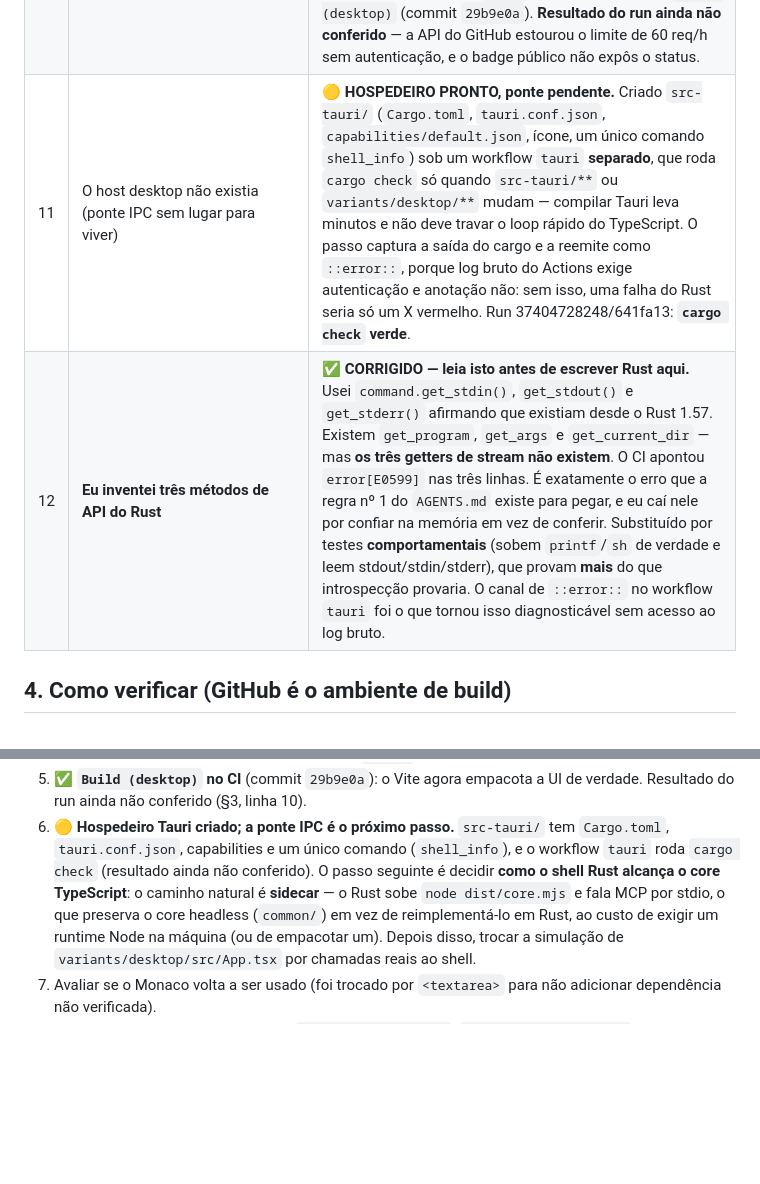
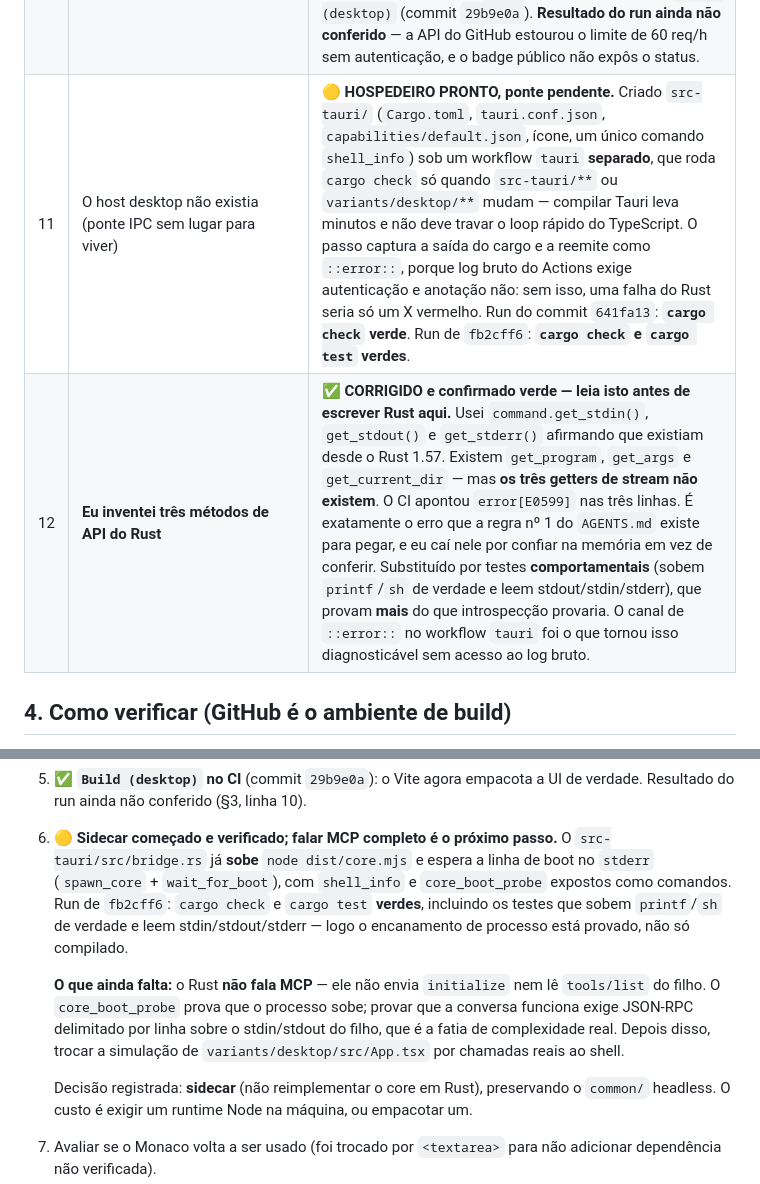
Before and after one commit to xtrempkch-droid/nexus-agent-studio, a Markdown page: docs/PROJECT_STATE.md, 2 parts joined by grey strips. GitHub-like rendering; blank space fills up the shorter version.

Commit message:
docs: record the verified sidecar foundation and what it does not yet do
Run of fb2cff6 is green on cargo check and cargo test, so the bridge compiles and its behavioural tests really ran: the ones that spawn printf and sh and read the captured streams passed. That means the process plumbing is proven rather than merely compiled.

Section 5 is explicit about the boundary that remains. The Rust spawns the core and waits for its startup line, but it does NOT speak MCP: it sends no initialize and reads no tools/list. Line-delimited JSON-RPC over the child stdin/stdout is the next slice and is where the real complexity sits, which is why it was not stacked on top of an unverified foundation.

```diff
--- a/docs/PROJECT_STATE.md
+++ b/docs/PROJECT_STATE.md
@@ -68,8 +68,8 @@ com `../` é recusado; e o servidor continua respondendo depois dos dois erros.
 | 8 | `npm run typecheck`: 5 erros em `common/mcp/server.test.ts` | ✅ **CORRIGIDO.** Linhas 87/92/96/111/116, todos a mesma causa: os dois `const handler` extraídos perdiam a **tipagem contextual**, então `type: 'text'` **alargava para `string`** e o retorno deixava de ser atribuível a `TextContentBlock`. Os arrows inline (linhas 25/63/75) **não** erravam — prova de que a causa era o literal solto, não a API. Corrigido usando o helper `textResult` que já era exportado. **Os tipos da lib estavam corretos; o teste é que estava.** |
 | 9 | `build()` e `serveStdio()` sem cobertura de runtime | ✅ **RESOLVIDO.** Nenhum dos 8 arquivos de teste chamava `build()` nem `serveStdio()` — as duas apareciam apenas no bootstrap (`common/index.ts`) e em comentários. Ou seja, a fronteira com o SDK v2, a parte mais arriscada do projeto, **nunca havia executado**: o typecheck provava só que os tipos encaixam, não que o SDK converte os schemas Zod em runtime. Criado `scripts/smoke-mcp.ts` + o passo `Smoke test (MCP over stdio)` no CI (depois do build, pois sobe `dist/core.mjs`). Run 37404728248: verde nos 6 jobs, inclusive Windows. |
 | 10 | A UI nunca era empacotada pelo Vite | ✅ **CORRIGIDO no código.** `npm run build:desktop` não rodava em lugar nenhum: o `tsc` aprovava a UI, mas aprovar tipos não diz nada sobre o Vite resolver `@tailwindcss/vite`, `@vitejs/plugin-react`, o `@theme` do Tailwind v4 e o alias `@core`. Adicionado o passo `Build (desktop)` (commit `29b9e0a`). **Resultado do run ainda não conferido** — a API do GitHub estourou o limite de 60 req/h sem autenticação, e o badge público não expôs o status. |
-| 11 | O host desktop não existia (ponte IPC sem lugar para viver) | 🟡 **HOSPEDEIRO PRONTO, ponte pendente.** Criado `src-tauri/` (`Cargo.toml`, `tauri.conf.json`, `capabilities/default.json`, ícone, um único comando `shell_info`) sob um workflow `tauri` **separado**, que roda `cargo check` só quando `src-tauri/**` ou `variants/desktop/**` mudam — compilar Tauri leva minutos e não deve travar o loop rápido do TypeScript. O passo captura a saída do cargo e a reemite como `::error::`, porque log bruto do Actions exige autenticação e anotação não: sem isso, uma falha do Rust seria só um X vermelho. Run 37404728248/641fa13: **`cargo check` verde**. |
-| 12 | **Eu inventei três métodos de API do Rust** | ✅ **CORRIGIDO — leia isto antes de escrever Rust aqui.** Usei `command.get_stdin()`, `get_stdout()` e `get_stderr()` afirmando que existiam desde o Rust 1.57. Existem `get_program`, `get_args` e `get_current_dir` — mas **os três getters de stream não existem**. O CI apontou `error[E0599]` nas três linhas. É exatamente o erro que a regra nº 1 do `AGENTS.md` existe para pegar, e eu caí nele por confiar na memória em vez de conferir. Substituído por testes **comportamentais** (sobem `printf`/`sh` de verdade e leem stdout/stdin/stderr), que provam **mais** do que introspecção provaria. O canal de `::error::` no workflow `tauri` foi o que tornou isso diagnosticável sem acesso ao log bruto. |
+| 11 | O host desktop não existia (ponte IPC sem lugar para viver) | 🟡 **HOSPEDEIRO PRONTO, ponte pendente.** Criado `src-tauri/` (`Cargo.toml`, `tauri.conf.json`, `capabilities/default.json`, ícone, um único comando `shell_info`) sob um workflow `tauri` **separado**, que roda `cargo check` só quando `src-tauri/**` ou `variants/desktop/**` mudam — compilar Tauri leva minutos e não deve travar o loop rápido do TypeScript. O passo captura a saída do cargo e a reemite como `::error::`, porque log bruto do Actions exige autenticação e anotação não: sem isso, uma falha do Rust seria só um X vermelho. Run do commit `641fa13`: **`cargo check` verde**. Run de `fb2cff6`: **`cargo check` e `cargo test` verdes**. |
+| 12 | **Eu inventei três métodos de API do Rust** | ✅ **CORRIGIDO e confirmado verde — leia isto antes de escrever Rust aqui.** Usei `command.get_stdin()`, `get_stdout()` e `get_stderr()` afirmando que existiam desde o Rust 1.57. Existem `get_program`, `get_args` e `get_current_dir` — mas **os três getters de stream não existem**. O CI apontou `error[E0599]` nas três linhas. É exatamente o erro que a regra nº 1 do `AGENTS.md` existe para pegar, e eu caí nele por confiar na memória em vez de conferir. Substituído por testes **comportamentais** (sobem `printf`/`sh` de verdade e leem stdout/stdin/stderr), que provam **mais** do que introspecção provaria. O canal de `::error::` no workflow `tauri` foi o que tornou isso diagnosticável sem acesso ao log bruto. |
 
 ## 4. Como verificar (GitHub é o ambiente de build)
 
@@ -122,14 +122,21 @@ node dist/core.mjs      # core como MCP server stdio
    `npm ci` justamente no passo que se queria endurecer.
 5. ✅ **`Build (desktop)` no CI** (commit `29b9e0a`): o Vite agora empacota a UI de
    verdade. Resultado do run ainda não conferido (§3, linha 10).
-6. 🟡 **Hospedeiro Tauri criado; a ponte IPC é o próximo passo.** `src-tauri/` tem
-   `Cargo.toml`, `tauri.conf.json`, capabilities e um único comando (`shell_info`), e o
-   workflow `tauri` roda `cargo check` (resultado ainda não conferido). O passo seguinte
-   é decidir **como o shell Rust alcança o core TypeScript**: o caminho natural é
-   **sidecar** — o Rust sobe `node dist/core.mjs` e fala MCP por stdio, o que preserva o
-   core headless (`common/`) em vez de reimplementá-lo em Rust, ao custo de exigir um
-   runtime Node na máquina (ou de empacotar um). Depois disso, trocar a simulação de
+6. 🟡 **Sidecar começado e verificado; falar MCP completo é o próximo passo.** O
+   `src-tauri/src/bridge.rs` já **sobe** `node dist/core.mjs` e espera a linha de boot no
+   `stderr` (`spawn_core` + `wait_for_boot`), com `shell_info` e `core_boot_probe` expostos
+   como comandos. Run de `fb2cff6`: `cargo check` e `cargo test` **verdes**, incluindo os
+   testes que sobem `printf`/`sh` de verdade e leem stdin/stdout/stderr — logo o
+   encanamento de processo está provado, não só compilado.
+
+   **O que ainda falta:** o Rust **não fala MCP** — ele não envia `initialize` nem lê
+   `tools/list` do filho. O `core_boot_probe` prova que o processo sobe; provar que a
+   conversa funciona exige JSON-RPC delimitado por linha sobre o stdin/stdout do filho, que
+   é a fatia de complexidade real. Depois disso, trocar a simulação de
    `variants/desktop/src/App.tsx` por chamadas reais ao shell.
+
+   Decisão registrada: **sidecar** (não reimplementar o core em Rust), preservando o
+   `common/` headless. O custo é exigir um runtime Node na máquina, ou empacotar um.
 7. Avaliar se o Monaco volta a ser usado (foi trocado por `<textarea>` para não
    adicionar dependência não verificada).
 8. ✅ **Aviso de depreciação resolvido.** `actions/checkout@v4`,
```
